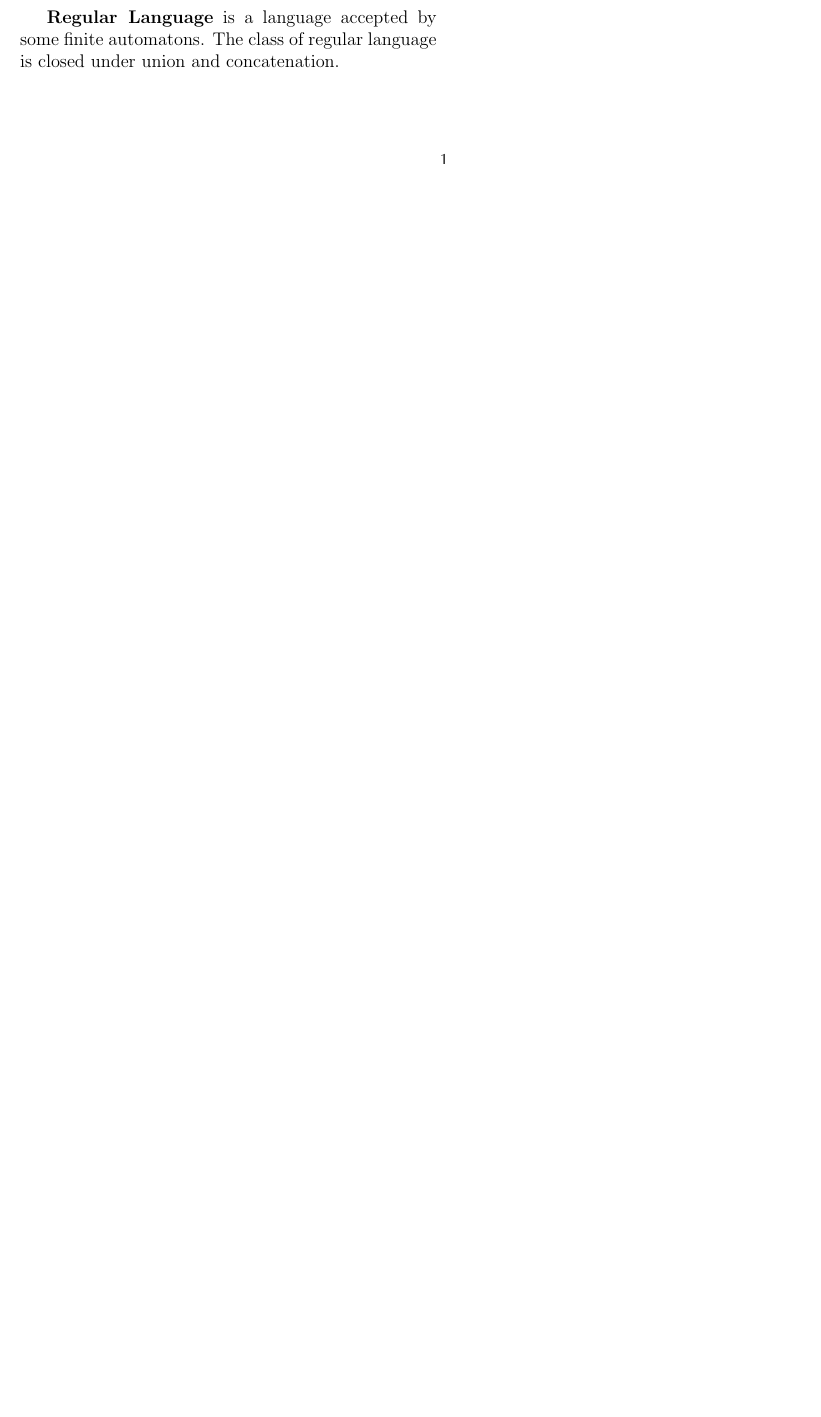
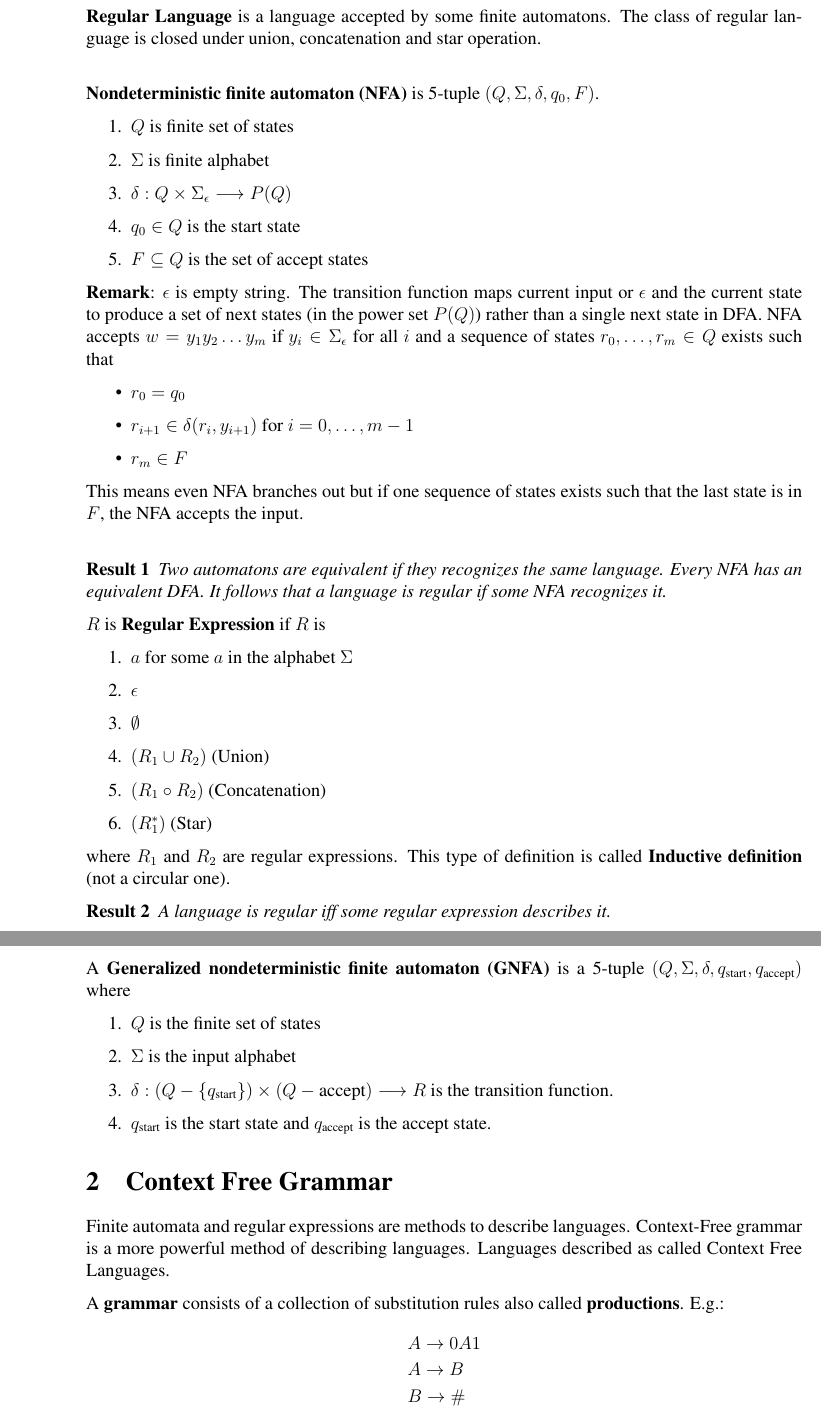
Before and after one commit to rxstudy/selfstudy_log, a LaTeX document (theory_of_computation/summary.tex): part of the page before the commit and two parts of pages 2 and 3 of 3 after it, the two joined at a grey line, cut so that both start at the same text, the shorter picture padded with empty space. The pictures show the PDF file theory_of_computation/summary.pdf that the author committed with the source.

Commit message:
Update latex and md

```diff
--- a/theory_of_computation/summary.tex
+++ b/theory_of_computation/summary.tex
@@ -46,7 +45,60 @@
 	\item Star: $A^* = \{x_1x_2\ldots x_k| k \geq 0 \mbox{ and } x_i \in A \}$
 \end{enumerate}
 
-\textbf{Regular Language} is a language accepted by some finite automatons. The class of regular language is closed under union and concatenation.
+\textbf{Regular Language} is a language accepted by some finite automatons. The class of regular language is closed under union, concatenation and star operation. \\
 
+\textbf{Nondeterministic finite automaton (NFA)} is 5-tuple $(Q,\Sigma,\delta,q_0, F)$.
+\begin{enumerate}
+	\item $Q$ is finite set of states
+	\item $\Sigma$ is finite alphabet
+	\item $\delta: Q\times \Sigma_\epsilon \longrightarrow P(Q)$
+	\item $q_0\in Q$ is the start state
+	\item $F \subseteq Q$ is the set of accept states
+\end{enumerate}
+\textbf{Remark}: $\epsilon$ is empty string. The transition function maps current input or $\epsilon$ and the current state to produce a set of next states (in the power set $P(Q)$) rather than a single next state in DFA. NFA accepts $w = y_1y_2\ldots y_m$ if $y_i \in \Sigma_\epsilon$ for all $i$ and a sequence of states $r_0, \ldots, r_m \in Q$ exists such that \begin{itemize}
+	\item $r_0 = q_0$
+	\item $r_{i+1} \in \delta (r_i, y_{i+1})$ for $i = 0, \ldots, m-1$
+	\item $r_m \in F$
+\end{itemize}
+This means even NFA branches out but if one sequence of states exists such that the last state is in $F$, the NFA accepts the input.\\
 
+\begin{theorem}
+	Two automatons are equivalent if they recognizes the same language. Every NFA has an equivalent DFA. It follows that a language is regular if some NFA recognizes it.
+\end{theorem}
 
+$R$ is \textbf{Regular Expression} if $R$ is \begin{enumerate}
+	\item $a$ for some $a$ in the alphabet $\Sigma$
+	\item $\epsilon$
+	\item $\emptyset$
+	\item $(R_1 \cup R_2)$  (Union)
+	\item $(R_1 \circ R_2)$ (Concatenation)
+	\item $(R_1^*)$ (Star)
+\end{enumerate}
+where $R_1$ and $R_2$ are regular expressions. This type of definition is called \textbf{Inductive definition} (not a circular one).
+
+\begin{theorem}
+	A language is regular iff some regular expression describes it.
+\end{theorem}
+
+A \textbf{Generalized nondeterministic finite automaton (GNFA)} is a 5-tuple $(Q, \Sigma, \delta, q_{\text{start}}, q_{\text{accept}})$ where \begin{enumerate}
+	\item $Q$ is the finite set of states
+	\item $\Sigma$ is the input alphabet
+	\item $\delta: (Q - \{q_{\text{start}}\}) \times (Q - {\text{accept}}) \longrightarrow R$ is the transition function.
+	\item $q_{\text{start}}$ is the start state and $q_{\text{accept}}$ is the accept state.
+\end{enumerate}
+
+\section{Context Free Grammar}
+Finite automata and regular expressions are methods to describe languages. Context-Free grammar is a more powerful method of describing languages. Languages described as called Context Free Languages.
+
+A \textbf{grammar} consists of a collection of substitution rules also called \textbf{productions}. E.g.:
+$$
+\begin{aligned}
+	&A \rightarrow 0A1 \\
+	&A \rightarrow B \\
+	&B \rightarrow \# \\
+\end{aligned}
+$$
+$\{A, B\}$ are variable symbols. $\{0, 1, \# \}$ are terminal symbols. $A$ is the start variable. We say $A$ yields $0A1$ written $A \Rightarrow 0A1$. $A$ derives $0\#1$ written $A \stackrel{*}{\Rightarrow} 0\#1$ because there exists $A \Rightarrow 0A1 \Rightarrow 0B1 \Rightarrow 0\#1$
+
+Formally, A \textbf{Context Free Grammar} is a 4-tuple $(V, \Sigma, R, S)$ where
+\begin{enumerate}
@@ -53,2 +109,3 @@
+\end{enumerate}
 
 \end{document}
```
Also changed, not shown: Notes/Mathematics/graph.tex (+10 -2 lines), definitions.tex (+1 -0 lines), graphics/resource.md (+5 -0 lines), Notes/Mathematics/graph.pdf, theory_of_computation/summary.pdf, theory_of_computation/summary.tex (21 more changed lines).
